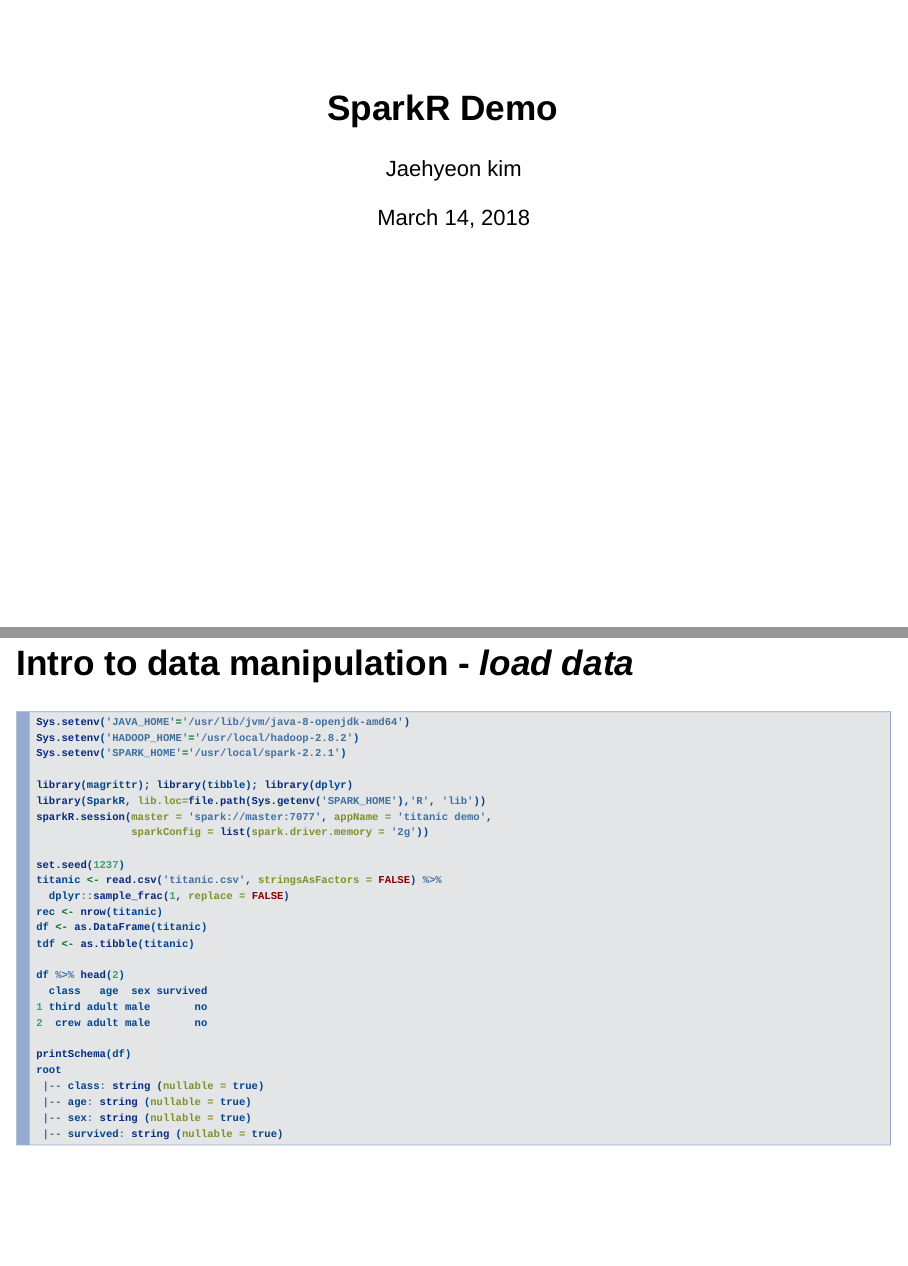
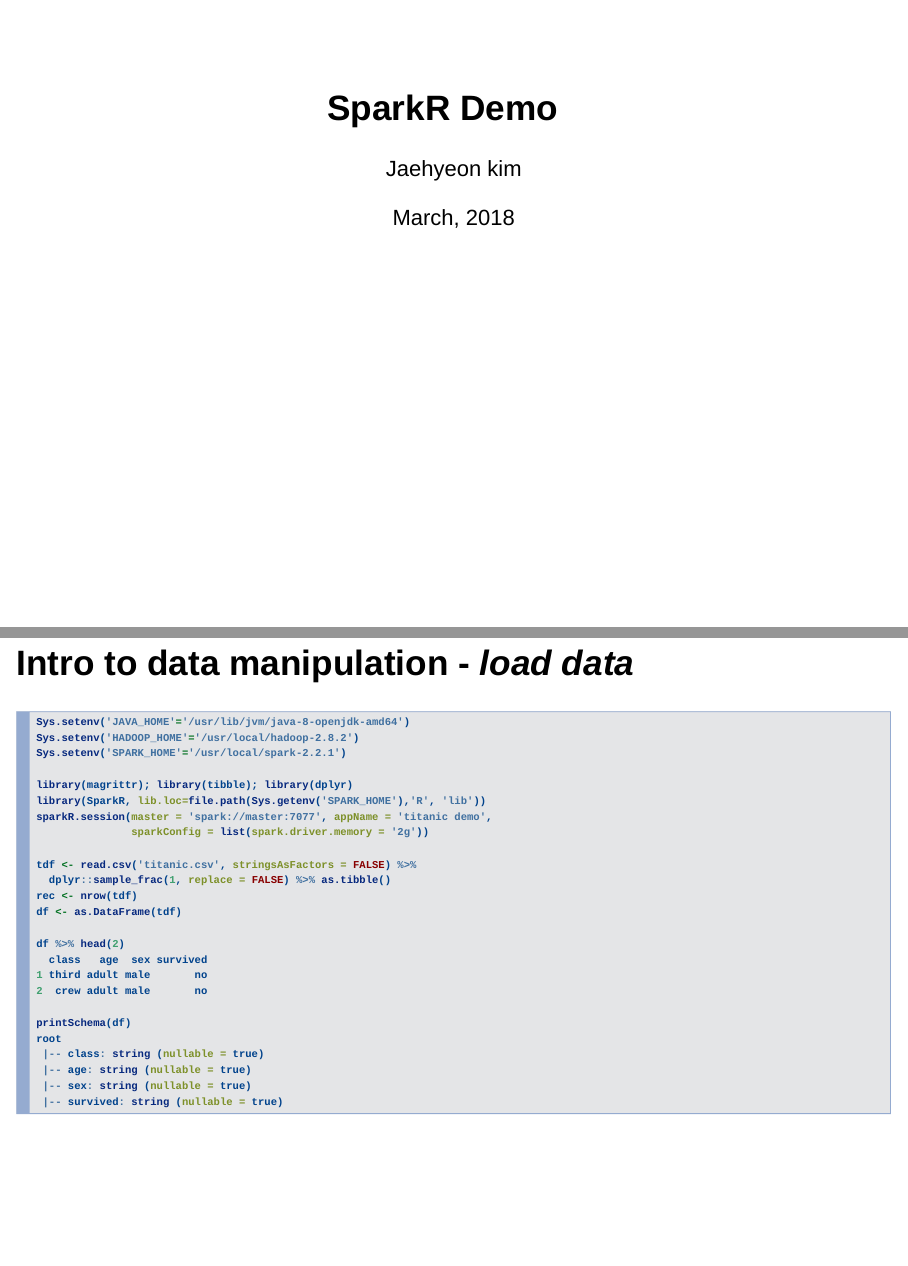
Before and after one commit to jaehyeon-kim/sparkr-demo, an R Markdown document (index.Rmd): pages 1 and 11 of 37, joined at a grey line. Rendered offline with R 4.5, knitr and Pandoc, with nearby package versions; some code elsewhere in the file could not run offline.

Commit message:
more slides update

```diff
--- a/index.Rmd
+++ b/index.Rmd
@@ -1,7 +1,7 @@
 ---
 title: "SparkR Demo"
 author: Jaehyeon kim
-date: March 14, 2018
+date: March, 2018
 output: slidy_presentation
 ---
 
@@ -149,12 +149,10 @@ library(SparkR, lib.loc=file.path(Sys.getenv('SPARK_HOME'),'R', 'lib'))
 sparkR.session(master = 'spark://master:7077', appName = 'titanic demo',
                sparkConfig = list(spark.driver.memory = '2g'))
 
-set.seed(1237)
-titanic <- read.csv('titanic.csv', stringsAsFactors = FALSE) %>%
-  dplyr::sample_frac(1, replace = FALSE)
-rec <- nrow(titanic)
-df <- as.DataFrame(titanic)
-tdf <- as.tibble(titanic)
+tdf <- read.csv('titanic.csv', stringsAsFactors = FALSE) %>%
+  dplyr::sample_frac(1, replace = FALSE) %>% as.tibble()
+rec <- nrow(tdf)
+df <- as.DataFrame(tdf)
 
 df %>% head(2)
   class   age  sex survived
```
Also changed, not shown: titanic.R (+6 -49 lines), index.Rmd (2 more changed lines).
